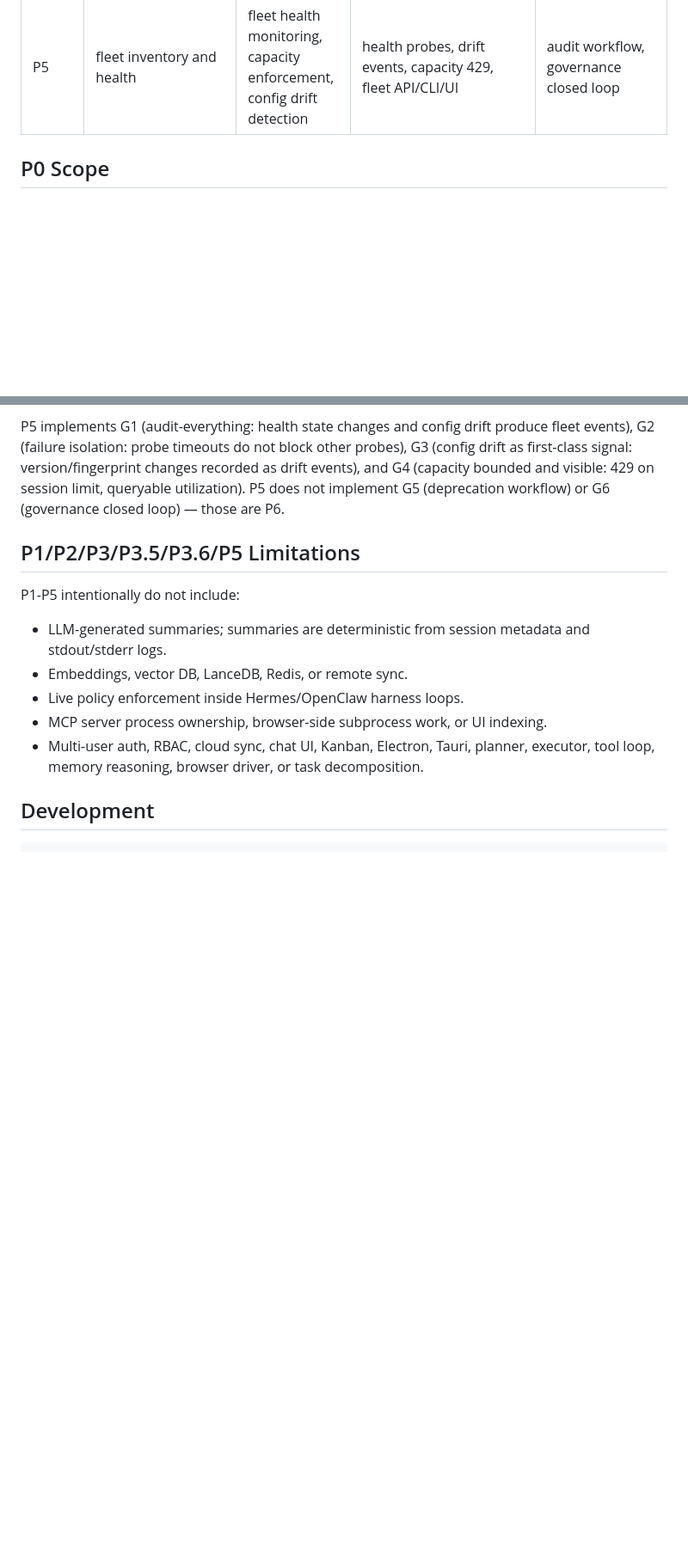
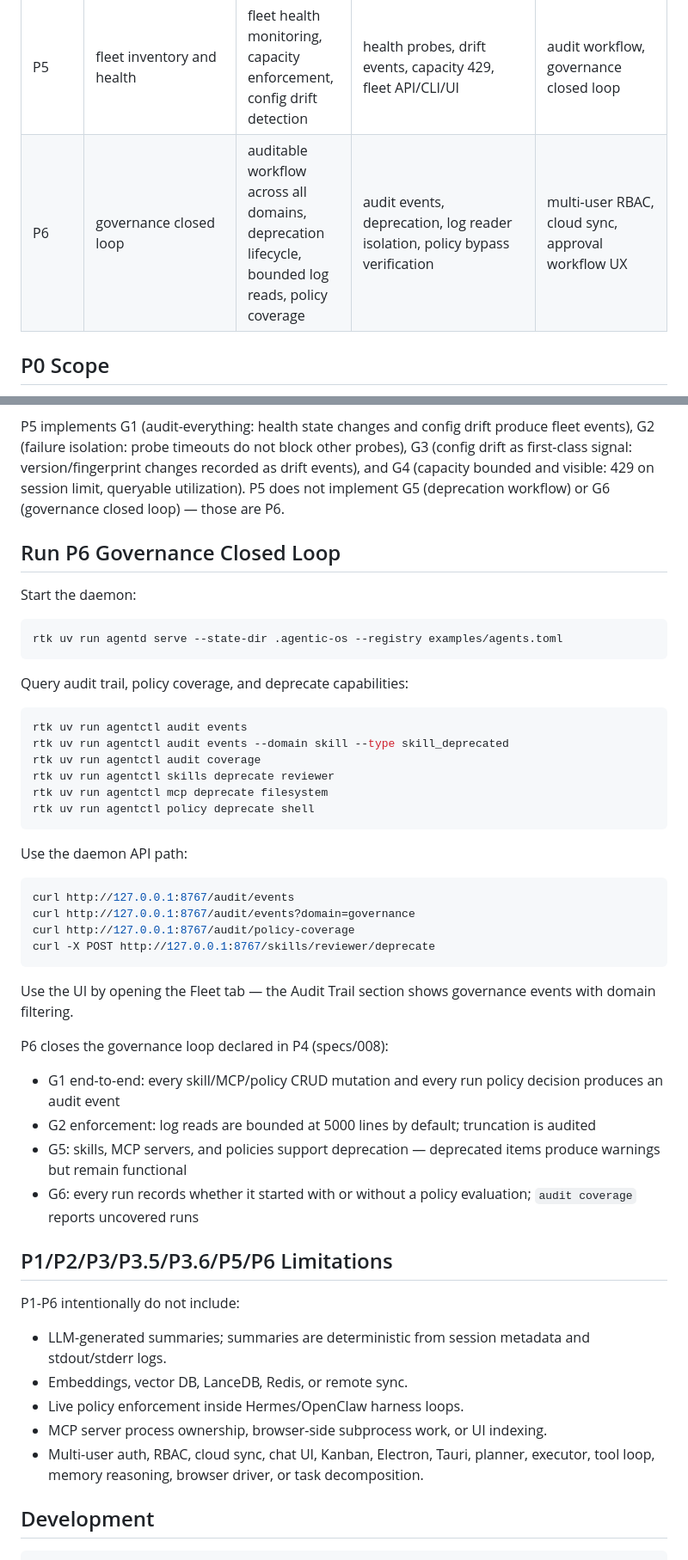
Before and after one commit to WaynezProg/agentic-os, a Markdown page: README.md, 2 parts joined by grey strips. Shown at 86% size. GitHub-like rendering; blank space fills up the shorter version.

Commit message:
docs(p6): document governance closed loop completion
Co-Authored-By: Claude Opus 4.6 <noreply@anthropic.com>

````diff
--- a/README.md
+++ b/README.md
@@ -34,6 +34,7 @@ Phase positioning:
 | P3.7 | harness instance profile schema | management metadata for each harness instance | config path, workspace roots, launch/health/attach/log commands, default provider | harness internals, planning, tool execution |
 | P4 | fleet control plane goals spec | performance-first single-machine fleet control plane charter | goals, SLO, non-goals, governance principles | health probe implementation, drift detection, audit workflow |
 | P5 | fleet inventory and health | fleet health monitoring, capacity enforcement, config drift detection | health probes, drift events, capacity 429, fleet API/CLI/UI | audit workflow, governance closed loop |
+| P6 | governance closed loop | auditable workflow across all domains, deprecation lifecycle, bounded log reads, policy coverage | audit events, deprecation, log reader isolation, policy bypass verification | multi-user RBAC, cloud sync, approval workflow UX |
 
 ## P0 Scope
 
@@ -290,9 +291,50 @@ recorded as drift events), and G4 (capacity bounded and visible: 429 on session
 limit, queryable utilization). P5 does not implement G5 (deprecation workflow)
 or G6 (governance closed loop) — those are P6.
 
-## P1/P2/P3/P3.5/P3.6/P5 Limitations
+## Run P6 Governance Closed Loop
 
-P1-P5 intentionally do not include:
+Start the daemon:
+
+```bash
+rtk uv run agentd serve --state-dir .agentic-os --registry examples/agents.toml
+```
+
+Query audit trail, policy coverage, and deprecate capabilities:
+
+```bash
+rtk uv run agentctl audit events
+rtk uv run agentctl audit events --domain skill --type skill_deprecated
+rtk uv run agentctl audit coverage
+rtk uv run agentctl skills deprecate reviewer
+rtk uv run agentctl mcp deprecate filesystem
+rtk uv run agentctl policy deprecate shell
+```
+
+Use the daemon API path:
+
+```bash
+curl http://127.0.0.1:8767/audit/events
+curl http://127.0.0.1:8767/audit/events?domain=governance
+curl http://127.0.0.1:8767/audit/policy-coverage
+curl -X POST http://127.0.0.1:8767/skills/reviewer/deprecate
+```
+
+Use the UI by opening the Fleet tab — the Audit Trail section shows governance
+events with domain filtering.
+
+P6 closes the governance loop declared in P4 (specs/008):
+- G1 end-to-end: every skill/MCP/policy CRUD mutation and every run policy
+  decision produces an audit event
+- G2 enforcement: log reads are bounded at 5000 lines by default; truncation
+  is audited
+- G5: skills, MCP servers, and policies support deprecation — deprecated items
+  produce warnings but remain functional
+- G6: every run records whether it started with or without a policy evaluation;
+  `audit coverage` reports uncovered runs
+
+## P1/P2/P3/P3.5/P3.6/P5/P6 Limitations
+
+P1-P6 intentionally do not include:
 
 - LLM-generated summaries; summaries are deterministic from session metadata
   and stdout/stderr logs.
````
Also changed, not shown: CLAUDE.md (+3 -2 lines), specs/008-harness-fleet-control-plane-goals.md (+1 -1 lines).
